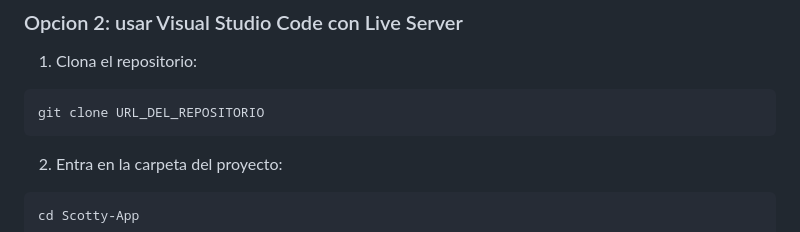
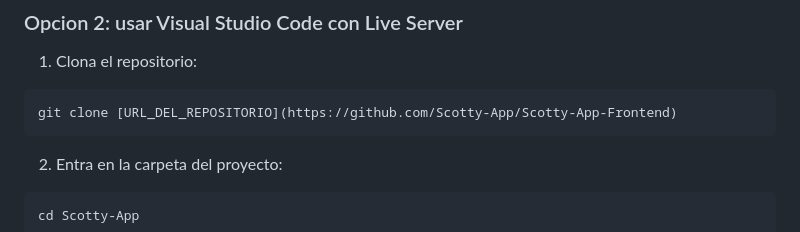
Before and after one commit to Scotty-App/Scotty-App-Frontend, a Markdown page: README.md, the part around the change. Rendered like a GitHub page.

Commit message:
Update clone command with repository URL

````diff
--- a/README.md
+++ b/README.md
@@ -166,7 +166,7 @@ Funciona directamente en el navegador porque esta hecho con HTML, CSS y JavaScri
 1. Clona el repositorio:
 
 ```bash
-git clone URL_DEL_REPOSITORIO
+git clone [URL_DEL_REPOSITORIO](https://github.com/Scotty-App/Scotty-App-Frontend)
 ```
 
 2. Entra en la carpeta del proyecto:
````
